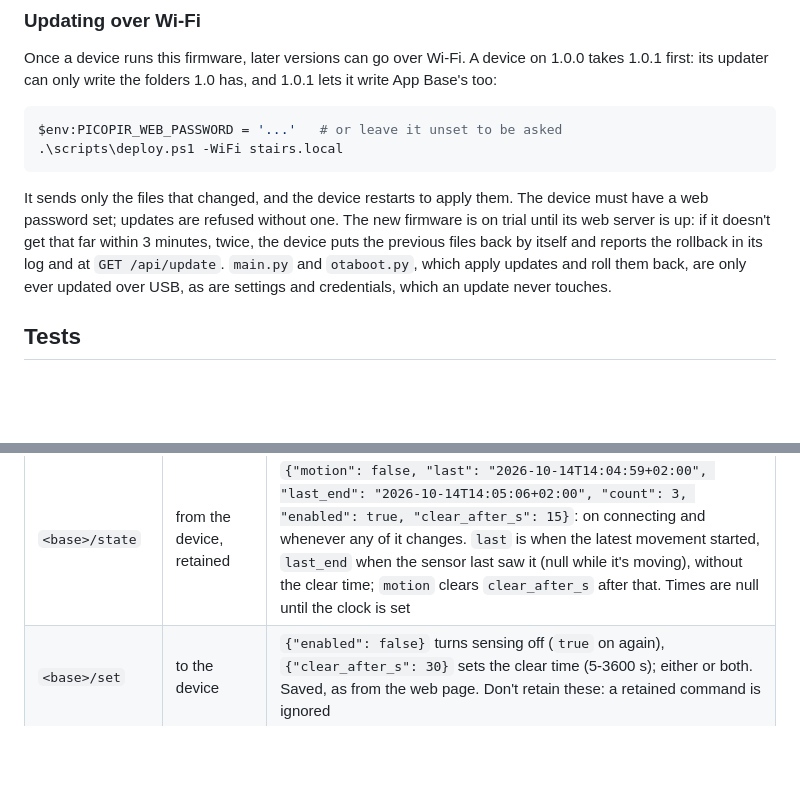
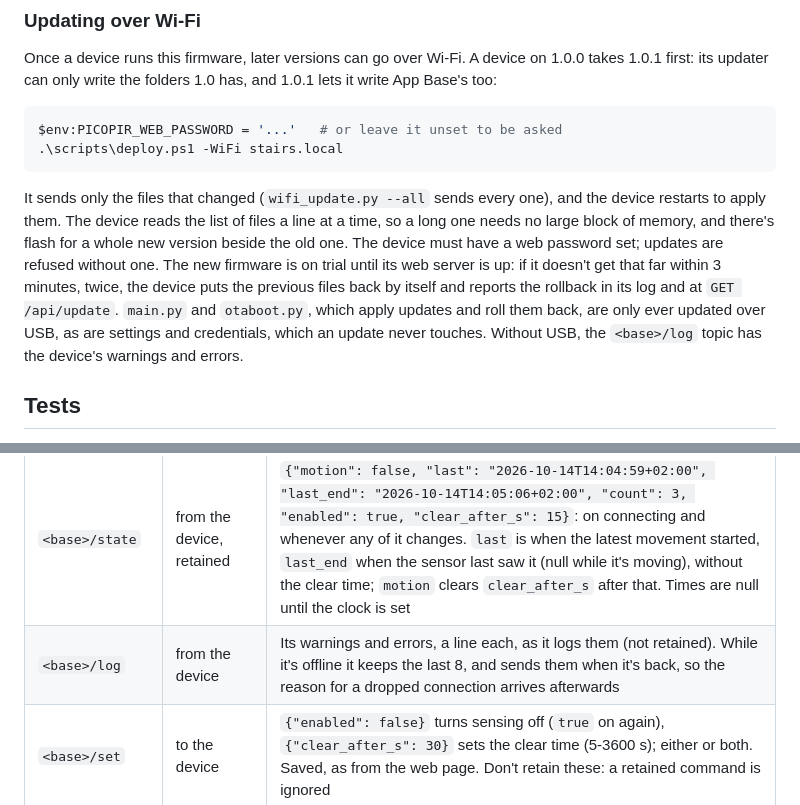
Before and after one commit to EarthstormSoftware/pico-pir, a Markdown page: README.md, 2 parts joined by grey strips. Drawn GitHub-style; blank space fills up the shorter version.

Commit message:
docs: the log topic, updates of every file, the memory budget, and step 6 done on the device
Co-Authored-By: Claude Opus 5.5 <noreply@anthropic.com>

````diff
--- a/README.md
+++ b/README.md
@@ -140,11 +140,14 @@ $env:PICOPIR_WEB_PASSWORD = '...'   # or leave it unset to be asked
 .\scripts\deploy.ps1 -WiFi stairs.local
 ```
 
-It sends only the files that changed, and the device restarts to apply them. The device must have a web password
+It sends only the files that changed (`wifi_update.py --all` sends every one), and the device restarts to apply
+them. The device reads the list of files a line at a time, so a long one needs no large block of memory, and there's
+flash for a whole new version beside the old one. The device must have a web password
 set; updates are refused without one. The new firmware is on trial until its web server is up: if it doesn't get
 that far within 3 minutes, twice, the device puts the previous files back by itself and reports the rollback in its
 log and at `GET /api/update`. `main.py` and `otaboot.py`, which apply updates and roll them back, are only ever
-updated over USB, as are settings and credentials, which an update never touches.
+updated over USB, as are settings and credentials, which an update never touches. Without USB, the `<base>/log` topic
+has the device's warnings and errors.
 
 ## Tests
 
@@ -200,6 +203,7 @@ With MQTT enabled (MQTT tab, or `mqtt` in `config.json`), the device uses these
 | `<base>/status` | from the device, retained | `online` while connected. The broker sets `offline` (the MQTT will) if the device drops off |
 | `<base>/info` | from the device, retained | `{"version": "2.0.0", "uptime_s": 3600, "rssi": -58, "ip": "192.168.1.20", "mem_free": 86208}`: the device's health, as in `/api/info`, on connecting and every minute |
 | `<base>/state` | from the device, retained | `{"motion": false, "last": "2026-10-14T14:04:59+02:00", "last_end": "2026-10-14T14:05:06+02:00", "count": 3, "enabled": true, "clear_after_s": 15}`: on connecting and whenever any of it changes. `last` is when the latest movement started, `last_end` when the sensor last saw it (null while it's moving), without the clear time; `motion` clears `clear_after_s` after that. Times are null until the clock is set |
+| `<base>/log` | from the device | Its warnings and errors, a line each, as it logs them (not retained). While it's offline it keeps the last 8, and sends them when it's back, so the reason for a dropped connection arrives afterwards |
 | `<base>/set` | to the device | `{"enabled": false}` turns sensing off (`true` on again), `{"clear_after_s": 30}` sets the clear time (5-3600 s); either or both. Saved, as from the web page. Don't retain these: a retained command is ignored |
 
 With **Home Assistant discovery** turned on (`mqtt.ha_discovery`), the device publishes retained discovery configs
````
Also changed, not shown: .github/copilot-instructions.md (+7 -2 lines), docs/roadmap.md (+8 -3 lines).
